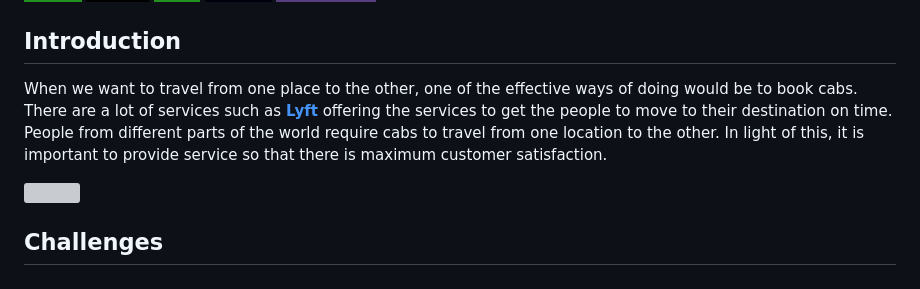
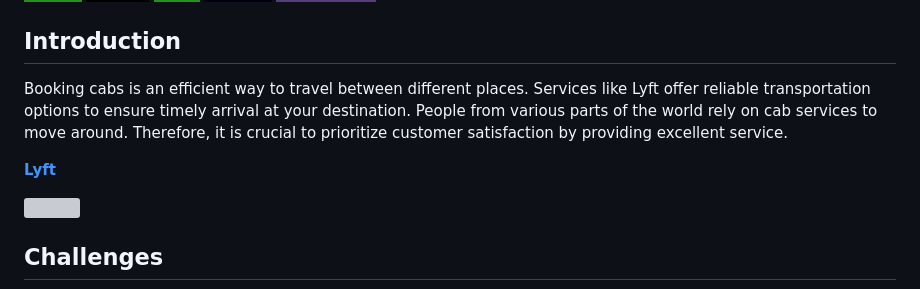
Before and after one commit to suhasmaddali/Cab-Reservation-System-, a Markdown page: README.md, the part around the change. Drawn GitHub-style; badges without logos; grey boxes are pictures that could not be loaded.

```diff
--- a/README.md
+++ b/README.md
@@ -3,7 +3,9 @@
 [![](https://img.shields.io/badge/HTML-239120?style=for-the-badge&logo=html5&logoColor=white)](https://www.w3schools.com/html/) [![](https://img.shields.io/badge/Flask-000000?style=for-the-badge&logo=flask&logoColor=white)](https://flask.palletsprojects.com/en/2.0.x/) [![](https://img.shields.io/badge/CSS-239120?&style=for-the-badge&logo=css3&logoColor=white)](https://www.w3schools.com/css/)  ![](https://img.shields.io/badge/MySQL-00000F?style=for-the-badge&logo=mysql&logoColor=white) [![](	https://img.shields.io/badge/Bootstrap-563D7C?style=for-the-badge&logo=bootstrap&logoColor=white)](https://getbootstrap.com/)
 
 ## Introduction
-When we want to travel from one place to the other, one of the effective ways of doing would be to book cabs. There are a lot of services such as [__Lyft__](https://www.lyft.com/drive-with-lyft?utm_source=google&utm_medium=cpc&utm_campaign=PAID_DAX_SRCH_US_PRO_WEB_DESK_BRND_LYFT_EXACT&adgroup=lyft_NA_NA&utm_term=lyft&device=c&matchtype=e&targetid=aud-445253257374:kwd-158399963&loc_physical_ms=9061331&loc_interest_ms=&network=g&devicemodel=&adposition=&campaign_id=1447389321&ad_id=511938195020&adgroup_id=54874112525&placement=&ref=&adname=210401_SC_RSA_MMWL_V1&gclid=Cj0KCQiA2ZCOBhDiARIsAMRfv9Lek_vwIst6HIq_bu11IKFQomD7eDRxzlduC8fHNMHJz6XYdI4DbD0aAtBREALw_wcB) offering the services to get the people to move to their destination on time. People from different parts of the world require cabs to travel from one location to the other. In light of this, it is important to provide service so that there is maximum customer satisfaction.
+Booking cabs is an efficient way to travel between different places. Services like Lyft offer reliable transportation options to ensure timely arrival at your destination. People from various parts of the world rely on cab services to move around. Therefore, it is crucial to prioritize customer satisfaction by providing excellent service.
+
+ [__Lyft__](https://www.lyft.com/drive-with-lyft?utm_source=google&utm_medium=cpc&utm_campaign=PAID_DAX_SRCH_US_PRO_WEB_DESK_BRND_LYFT_EXACT&adgroup=lyft_NA_NA&utm_term=lyft&device=c&matchtype=e&targetid=aud-445253257374:kwd-158399963&loc_physical_ms=9061331&loc_interest_ms=&network=g&devicemodel=&adposition=&campaign_id=1447389321&ad_id=511938195020&adgroup_id=54874112525&placement=&ref=&adname=210401_SC_RSA_MMWL_V1&gclid=Cj0KCQiA2ZCOBhDiARIsAMRfv9Lek_vwIst6HIq_bu11IKFQomD7eDRxzlduC8fHNMHJz6XYdI4DbD0aAtBREALw_wcB)
 
 <img src = "https://github.com/suhasmaddali/GIF-files/blob/main/taxigif.gif" width = "800"/>
 
```
